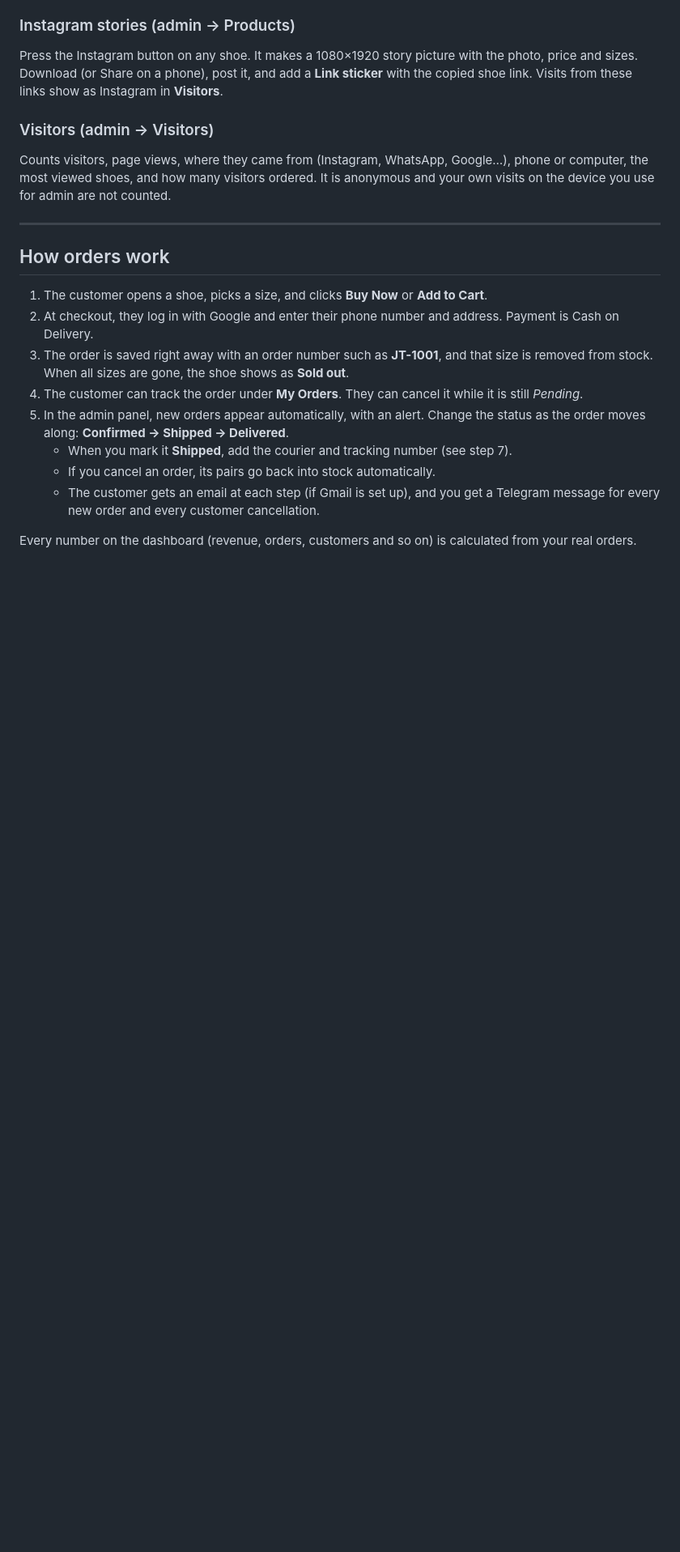
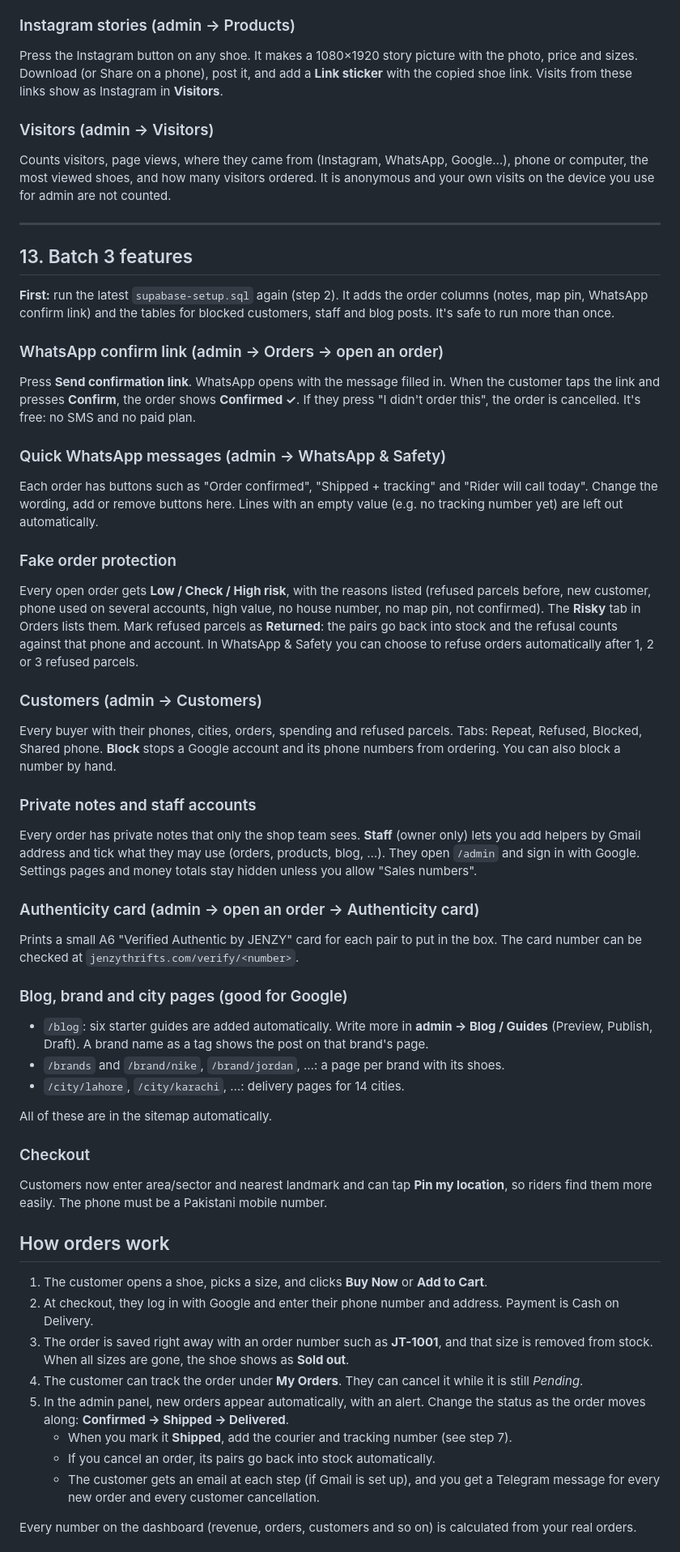
Before and after one commit to navainai0-debug/jenzy-thrifts, a Markdown page: SETUP.md, the part around one of its changes. Shown at 81% size. GitHub-like rendering; blank space fills up the shorter version.

```diff
--- a/SETUP.md
+++ b/SETUP.md
@@ -247,6 +247,38 @@ Counts visitors, page views, where they came from (Instagram, WhatsApp, Google
 
 ---
 
+## 13. Batch 3 features
+
+**First:** run the latest `supabase-setup.sql` again (step 2). It adds the order columns (notes, map pin, WhatsApp confirm link) and the tables for blocked customers, staff and blog posts. It's safe to run more than once.
+
+### WhatsApp confirm link (admin → Orders → open an order)
+Press **Send confirmation link**. WhatsApp opens with the message filled in. When the customer taps the link and presses **Confirm**, the order shows **Confirmed ✓**. If they press "I didn't order this", the order is cancelled. It's free: no SMS and no paid plan.
+
+### Quick WhatsApp messages (admin → WhatsApp & Safety)
+Each order has buttons such as "Order confirmed", "Shipped + tracking" and "Rider will call today". Change the wording, add or remove buttons here. Lines with an empty value (e.g. no tracking number yet) are left out automatically.
+
+### Fake order protection
+Every open order gets **Low / Check / High risk**, with the reasons listed (refused parcels before, new customer, phone used on several accounts, high value, no house number, no map pin, not confirmed). The **Risky** tab in Orders lists them. Mark refused parcels as **Returned**: the pairs go back into stock and the refusal counts against that phone and account. In WhatsApp & Safety you can choose to refuse orders automatically after 1, 2 or 3 refused parcels.
+
+### Customers (admin → Customers)
+Every buyer with their phones, cities, orders, spending and refused parcels. Tabs: Repeat, Refused, Blocked, Shared phone. **Block** stops a Google account and its phone numbers from ordering. You can also block a number by hand.
+
+### Private notes and staff accounts
+Every order has private notes that only the shop team sees. **Staff** (owner only) lets you add helpers by Gmail address and tick what they may use (orders, products, blog, …). They open `/admin` and sign in with Google. Settings pages and money totals stay hidden unless you allow "Sales numbers".
+
+### Authenticity card (admin → open an order → Authenticity card)
+Prints a small A6 "Verified Authentic by JENZY" card for each pair to put in the box. The card number can be checked at `jenzythrifts.com/verify/<number>`.
+
+### Blog, brand and city pages (good for Google)
+- `/blog`: six starter guides are added automatically. Write more in **admin → Blog / Guides** (Preview, Publish, Draft). A brand name as a tag shows the post on that brand's page.
+- `/brands` and `/brand/nike`, `/brand/jordan`, …: a page per brand with its shoes.
+- `/city/lahore`, `/city/karachi`, …: delivery pages for 14 cities.
+
+All of these are in the sitemap automatically.
+
+### Checkout
+Customers now enter area/sector and nearest landmark and can tap **Pin my location**, so riders find them more easily. The phone must be a Pakistani mobile number.
+
 ## How orders work
 
 1. The customer opens a shoe, picks a size, and clicks **Buy Now** or **Add to Cart**.
```
Also changed, not shown: other parts of SETUP.md (+3 -0 lines).
